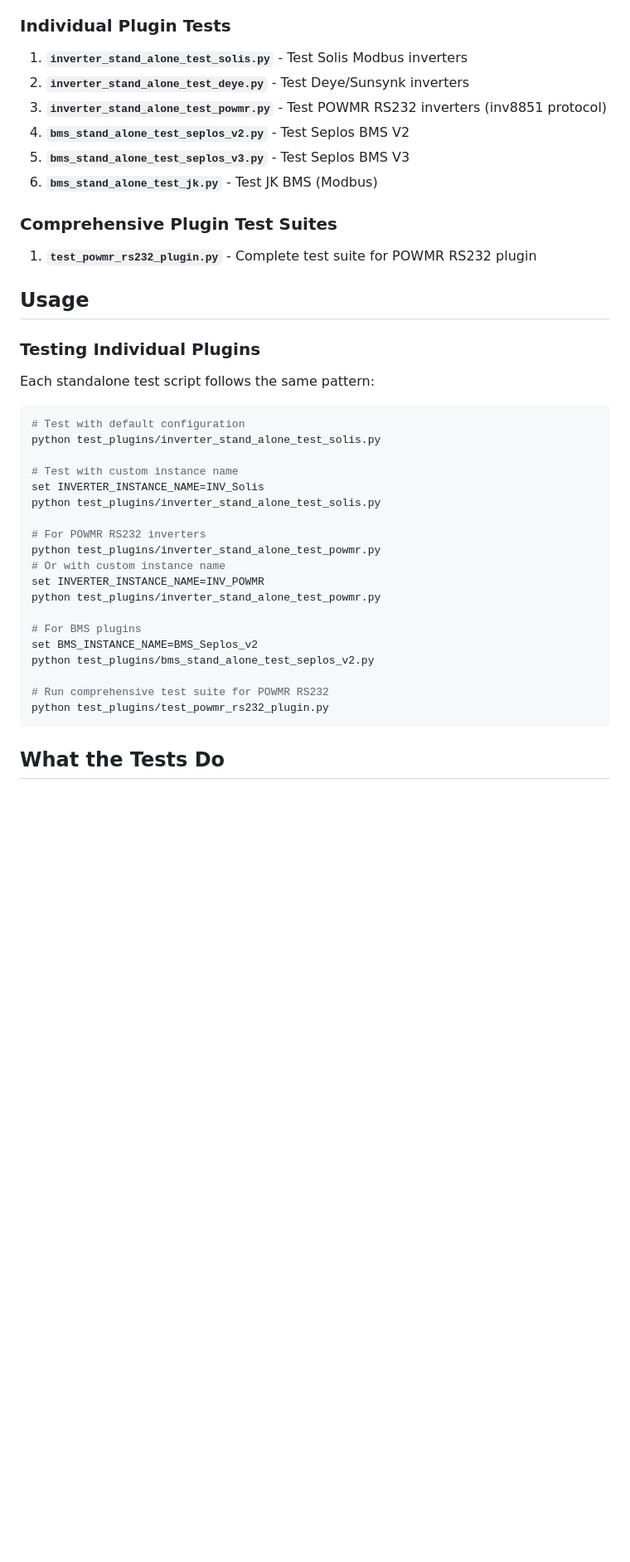
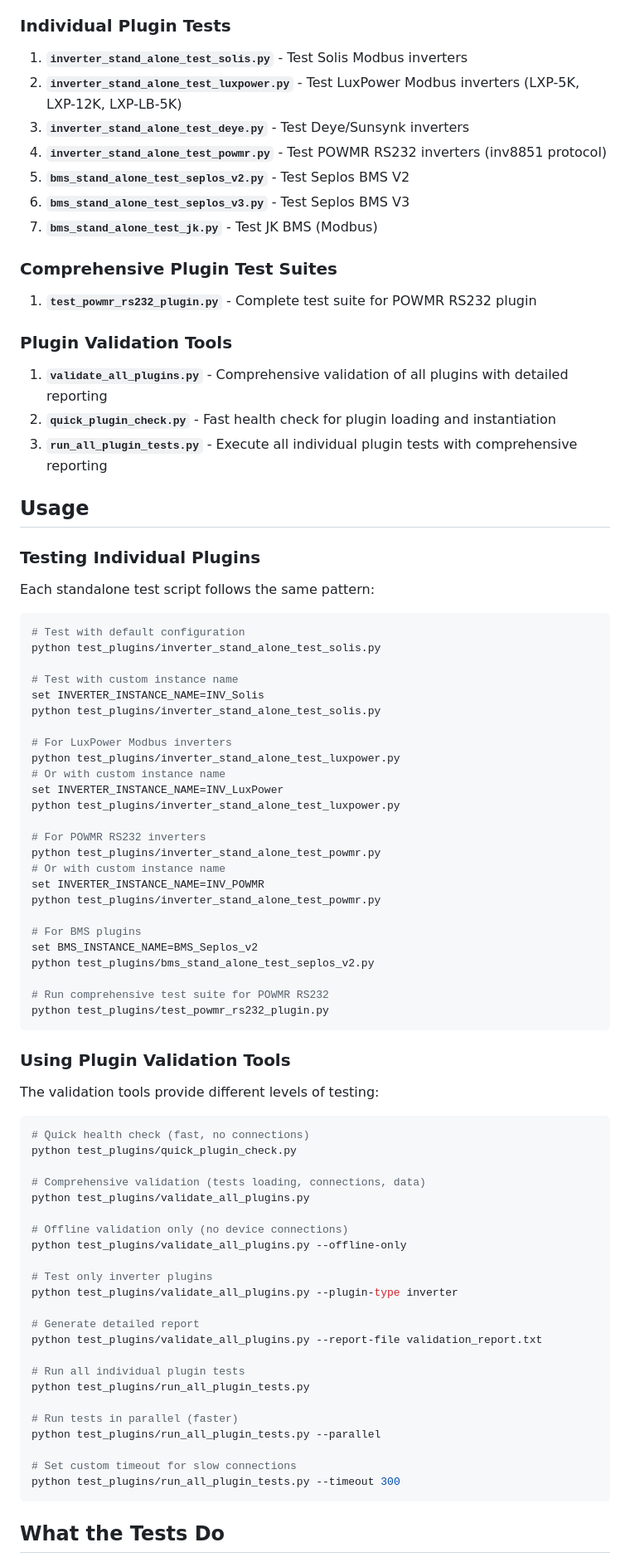
Before and after one commit to jcvsite/solar-monitoring, a Markdown page: test_plugins/README.md, the part around one of its changes. Shown at 83% size. Drawn GitHub-style; blank space fills up the shorter version.

````diff
--- a/test_plugins/README.md
+++ b/test_plugins/README.md
@@ -7,15 +7,22 @@ This directory contains standalone test scripts for testing individual plugins w
 ### Individual Plugin Tests
 
 1. **`inverter_stand_alone_test_solis.py`** - Test Solis Modbus inverters
-2. **`inverter_stand_alone_test_deye.py`** - Test Deye/Sunsynk inverters
-3. **`inverter_stand_alone_test_powmr.py`** - Test POWMR RS232 inverters (inv8851 protocol)
-4. **`bms_stand_alone_test_seplos_v2.py`** - Test Seplos BMS V2
-5. **`bms_stand_alone_test_seplos_v3.py`** - Test Seplos BMS V3
-6. **`bms_stand_alone_test_jk.py`** - Test JK BMS (Modbus)
+2. **`inverter_stand_alone_test_luxpower.py`** - Test LuxPower Modbus inverters (LXP-5K, LXP-12K, LXP-LB-5K)
+3. **`inverter_stand_alone_test_deye.py`** - Test Deye/Sunsynk inverters
+4. **`inverter_stand_alone_test_powmr.py`** - Test POWMR RS232 inverters (inv8851 protocol)
+5. **`bms_stand_alone_test_seplos_v2.py`** - Test Seplos BMS V2
+6. **`bms_stand_alone_test_seplos_v3.py`** - Test Seplos BMS V3
+7. **`bms_stand_alone_test_jk.py`** - Test JK BMS (Modbus)
 
 ### Comprehensive Plugin Test Suites
 
 1. **`test_powmr_rs232_plugin.py`** - Complete test suite for POWMR RS232 plugin
+
+### Plugin Validation Tools
+
+1. **`validate_all_plugins.py`** - Comprehensive validation of all plugins with detailed reporting
+2. **`quick_plugin_check.py`** - Fast health check for plugin loading and instantiation
+3. **`run_all_plugin_tests.py`** - Execute all individual plugin tests with comprehensive reporting
 
 ## Usage
 
@@ -31,6 +38,12 @@ python test_plugins/inverter_stand_alone_test_solis.py
 set INVERTER_INSTANCE_NAME=INV_Solis
 python test_plugins/inverter_stand_alone_test_solis.py
 
+# For LuxPower Modbus inverters
+python test_plugins/inverter_stand_alone_test_luxpower.py
+# Or with custom instance name
+set INVERTER_INSTANCE_NAME=INV_LuxPower
+python test_plugins/inverter_stand_alone_test_luxpower.py
+
 # For POWMR RS232 inverters
 python test_plugins/inverter_stand_alone_test_powmr.py
 # Or with custom instance name
@@ -43,6 +56,36 @@ python test_plugins/bms_stand_alone_test_seplos_v2.py
 
 # Run comprehensive test suite for POWMR RS232
 python test_plugins/test_powmr_rs232_plugin.py
+```
+
+### Using Plugin Validation Tools
+
+The validation tools provide different levels of testing:
+
+```bash
+# Quick health check (fast, no connections)
+python test_plugins/quick_plugin_check.py
+
+# Comprehensive validation (tests loading, connections, data)
+python test_plugins/validate_all_plugins.py
+
+# Offline validation only (no device connections)
+python test_plugins/validate_all_plugins.py --offline-only
+
+# Test only inverter plugins
+python test_plugins/validate_all_plugins.py --plugin-type inverter
+
+# Generate detailed report
+python test_plugins/validate_all_plugins.py --report-file validation_report.txt
+
+# Run all individual plugin tests
+python test_plugins/run_all_plugin_tests.py
+
+# Run tests in parallel (faster)
+python test_plugins/run_all_plugin_tests.py --parallel
+
+# Set custom timeout for slow connections
+python test_plugins/run_all_plugin_tests.py --timeout 300
 ```
 ## What the Tests Do
 
````
Also changed, not shown: other parts of test_plugins/README.md (+109 -1 lines).
